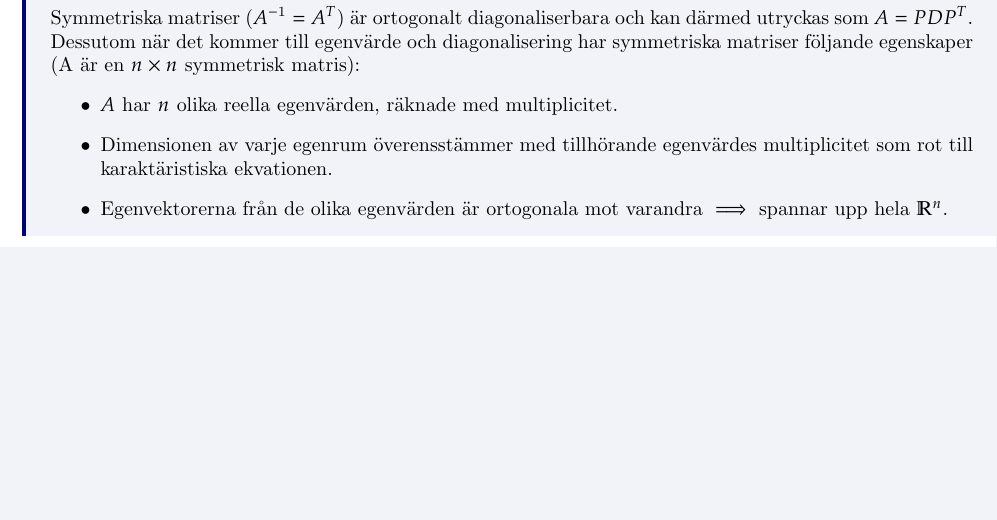
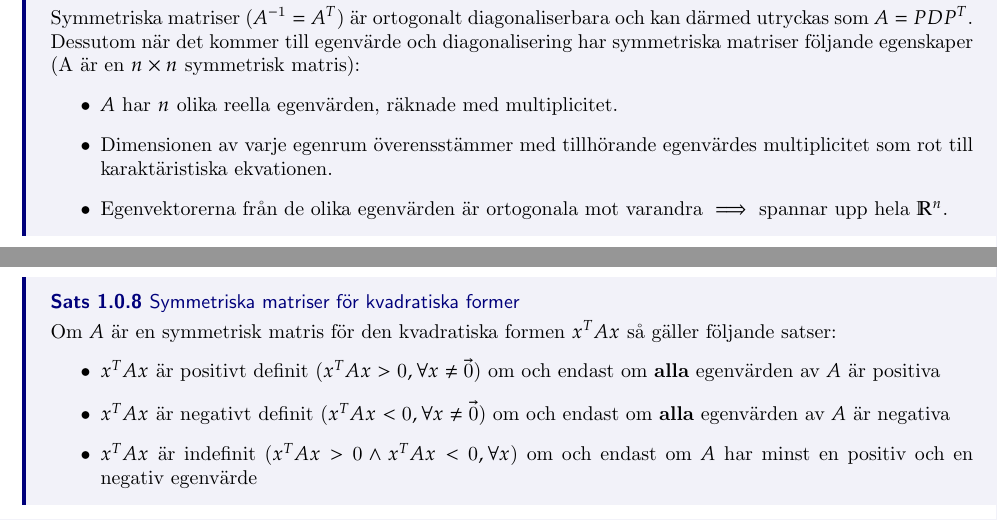
Before and after one commit to INDA22PlusPlus/plusplus-linear-algebra, a LaTeX thesis (extra_theory.tex): part of page 4 of 4 before the commit and two parts of pages 4 and 5 of 5 after it, the two joined at a grey line, cut so that both start at the same text, the shorter picture padded with empty space. Compiled offline with pdfLaTeX.

Commit message:
Symmetric matrix for quadratic forms theoreum

```diff
--- a/extra_theory.tex
+++ b/extra_theory.tex
@@ -123,4 +123,16 @@ Symmetriska matriser ($ A^{-1} = A^T $) är ortogonalt diagonaliserbara och kan
 \end{itemize}
 }
 
+\pagebreak
+
+\thm{Symmetriska matriser för kvadratiska former}
+{
+Om $A$ är en symmetrisk matris för den kvadratiska formen $x^T A x$ så gäller följande satser:
+\begin{itemize}
+	\item $x^T A x$ är positivt definit ($x^T A x > 0, \forall x \ne \vec{0}$) om och endast om \textbf{alla} egenvärden av $A$ är positiva
+	\item $x^T A x$ är negativt definit ($x^T A x < 0, \forall x \ne \vec{0}$) om och endast om \textbf{alla} egenvärden av $A$ är negativa
+	\item $x^T A x$ är indefinit ($x^T A x > 0 \land x^T A x < 0, \forall x$) om och endast om $A$ har minst en positiv och en negativ egenvärde
+\end{itemize}
+}
+
 \end{document}
```
Also changed, not shown: extra_theory.pdf.
